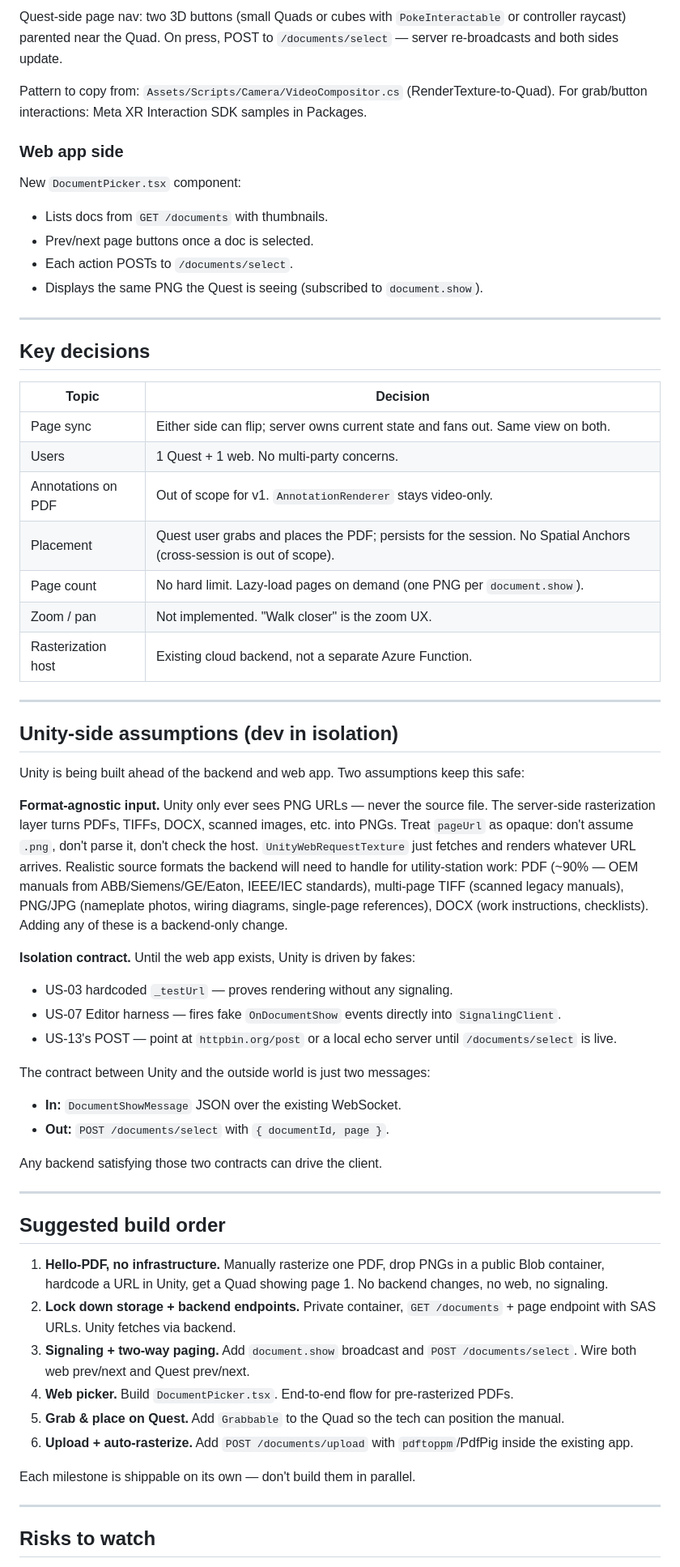
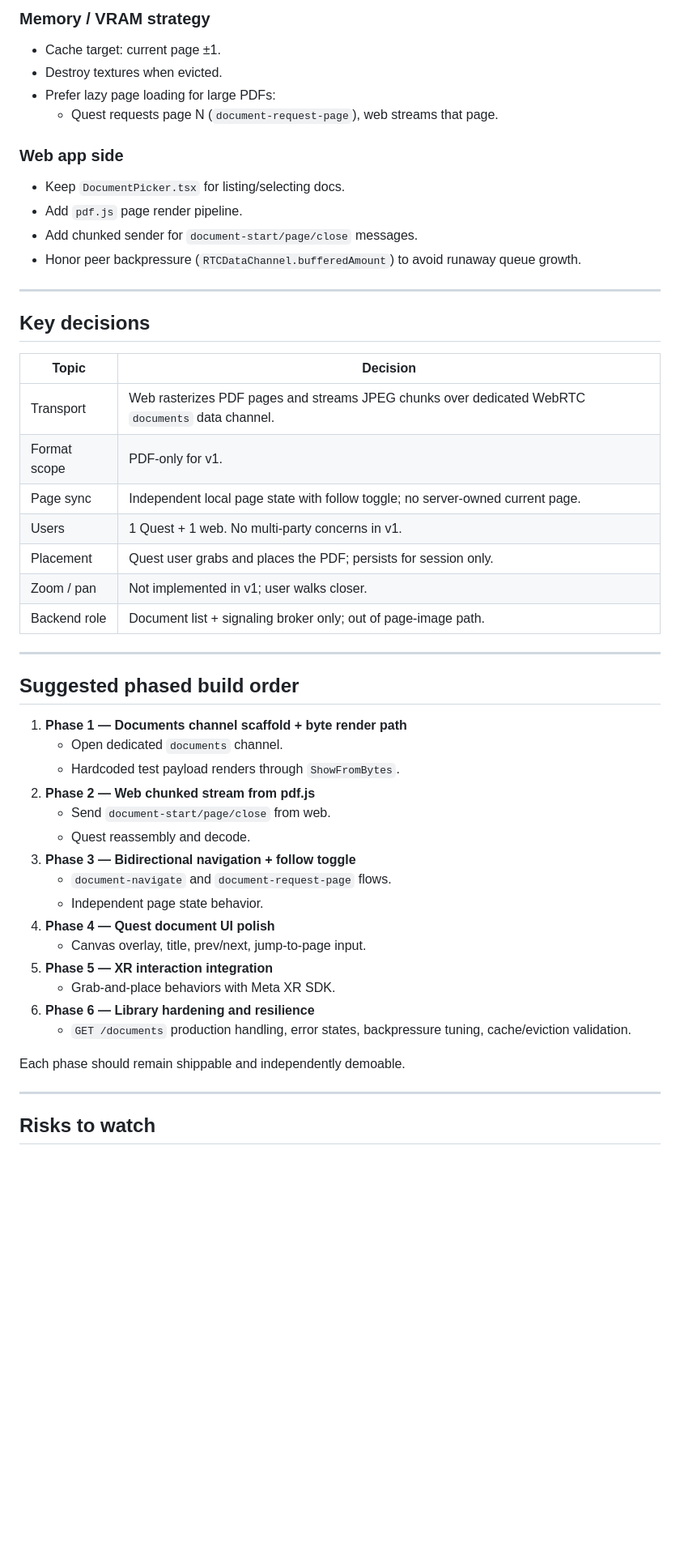
Before and after one commit to raycal49/document-viewer-repo, a Markdown page: CLAUDE.md, the part around one of its changes. Shown at 81% size. Drawn GitHub-style; blank space fills up the shorter version.

```diff
--- a/CLAUDE.md
+++ b/CLAUDE.md
@@ -49,15 +72,17 @@ New `PdfPageDisplay.cs` MonoBehaviour that:
 
-Quest-side page nav: two 3D buttons (small Quads or cubes with `PokeInteractable` or controller raycast) parented near the Quad. On press, POST to `/documents/select` — server re-broadcasts and both sides update.
+### Memory / VRAM strategy
 
-Pattern to copy from: `Assets/Scripts/Camera/VideoCompositor.cs` (RenderTexture-to-Quad). For grab/button interactions: Meta XR Interaction SDK samples in Packages.
+- Cache target: current page ±1.
+- Destroy textures when evicted.
+- Prefer lazy page loading for large PDFs:
+  - Quest requests page N (`document-request-page`), web streams that page.
 
 ### Web app side
 
-New `DocumentPicker.tsx` component:
-- Lists docs from `GET /documents` with thumbnails.
-- Prev/next page buttons once a doc is selected.
-- Each action POSTs to `/documents/select`.
-- Displays the same PNG the Quest is seeing (subscribed to `document.show`).
+- Keep `DocumentPicker.tsx` for listing/selecting docs.
+- Add `pdf.js` page render pipeline.
+- Add chunked sender for `document-start/page/close` messages.
+- Honor peer backpressure (`RTCDataChannel.bufferedAmount`) to avoid runaway queue growth.
 
 ---
 
@@ -65,45 +90,35 @@ New `DocumentPicker.tsx` component:
 
 | Topic | Decision |
 |---|---|
-| Page sync | Either side can flip; server owns current state and fans out. Same view on both. |
-| Users | 1 Quest + 1 web. No multi-party concerns. |
-| Annotations on PDF | Out of scope for v1. `AnnotationRenderer` stays video-only. |
-| Placement | Quest user grabs and places the PDF; persists for the session. No Spatial Anchors (cross-session is out of scope). |
-| Page count | No hard limit. Lazy-load pages on demand (one PNG per `document.show`). |
-| Zoom / pan | Not implemented. "Walk closer" is the zoom UX. |
-| Rasterization host | Existing cloud backend, not a separate Azure Function. |
+| Transport | Web rasterizes PDF pages and streams JPEG chunks over dedicated WebRTC `documents` data channel. |
+| Format scope | PDF-only for v1. |
+| Page sync | Independent local page state with follow toggle; no server-owned current page. |
+| Users | 1 Quest + 1 web. No multi-party concerns in v1. |
+| Placement | Quest user grabs and places the PDF; persists for session only. |
+| Zoom / pan | Not implemented in v1; user walks closer. |
+| Backend role | Document list + signaling broker only; out of page-image path. |
 
 ---
 
-## Unity-side assumptions (dev in isolation)
+## Suggested phased build order
 
-Unity is being built ahead of the backend and web app. Two assumptions keep this safe:
+1. **Phase 1 — Documents channel scaffold + byte render path**
+   - Open dedicated `documents` channel.
+   - Hardcoded test payload renders through `ShowFromBytes`.
+2. **Phase 2 — Web chunked stream from pdf.js**
+   - Send `document-start/page/close` from web.
+   - Quest reassembly and decode.
+3. **Phase 3 — Bidirectional navigation + follow toggle**
+   - `document-navigate` and `document-request-page` flows.
+   - Independent page state behavior.
+4. **Phase 4 — Quest document UI polish**
+   - Canvas overlay, title, prev/next, jump-to-page input.
+5. **Phase 5 — XR interaction integration**
+   - Grab-and-place behaviors with Meta XR SDK.
+6. **Phase 6 — Library hardening and resilience**
+   - `GET /documents` production handling, error states, backpressure tuning, cache/eviction validation.
 
-**Format-agnostic input.** Unity only ever sees PNG URLs — never the source file. The server-side rasterization layer turns PDFs, TIFFs, DOCX, scanned images, etc. into PNGs. Treat `pageUrl` as opaque: don't assume `.png`, don't parse it, don't check the host. `UnityWebRequestTexture` just fetches and renders whatever URL arrives. Realistic source formats the backend will need to handle for utility-station work: PDF (~90% — OEM manuals from ABB/Siemens/GE/Eaton, IEEE/IEC standards), multi-page TIFF (scanned legacy manuals), PNG/JPG (nameplate photos, wiring diagrams, single-page references), DOCX (work instructions, checklists). Adding any of these is a backend-only change.
-
-**Isolation contract.** Until the web app exists, Unity is driven by fakes:
-- US-03 hardcoded `_testUrl` — proves rendering without any signaling.
-- US-07 Editor harness — fires fake `OnDocumentShow` events directly into `SignalingClient`.
-- US-13's POST — point at `httpbin.org/post` or a local echo server until `/documents/select` is live.
-
-The contract between Unity and the outside world is just two messages:
-- **In:** `DocumentShowMessage` JSON over the existing WebSocket.
-- **Out:** `POST /documents/select` with `{ documentId, page }`.
-
-Any backend satisfying those two contracts can drive the client.
-
----
-
-## Suggested build order
-
-1. **Hello-PDF, no infrastructure.** Manually rasterize one PDF, drop PNGs in a public Blob container, hardcode a URL in Unity, get a Quad showing page 1. No backend changes, no web, no signaling.
-2. **Lock down storage + backend endpoints.** Private container, `GET /documents` + page endpoint with SAS URLs. Unity fetches via backend.
-3. **Signaling + two-way paging.** Add `document.show` broadcast and `POST /documents/select`. Wire both web prev/next and Quest prev/next.
-4. **Web picker.** Build `DocumentPicker.tsx`. End-to-end flow for pre-rasterized PDFs.
-5. **Grab & place on Quest.** Add `Grabbable` to the Quad so the tech can position the manual.
-6. **Upload + auto-rasterize.** Add `POST /documents/upload` with `pdftoppm`/PdfPig inside the existing app.
-
-Each milestone is shippable on its own — don't build them in parallel.
+Each phase should remain shippable and independently demoable.
 
 ---
 
```
Also changed, not shown: other parts of CLAUDE.md (+150 -129 lines).
